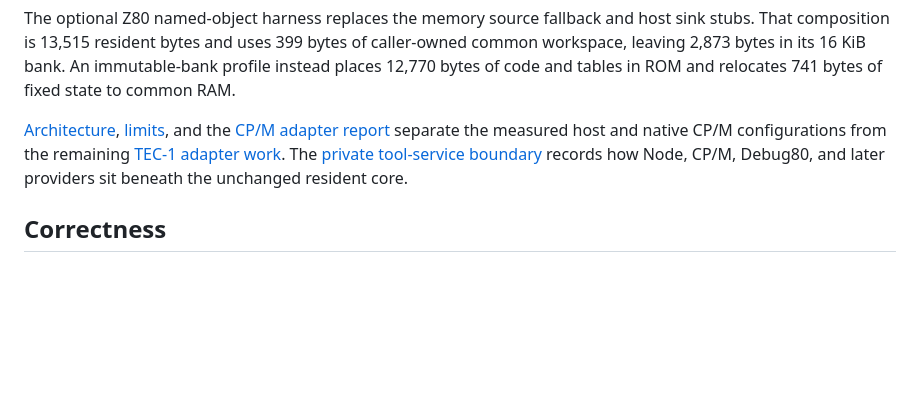
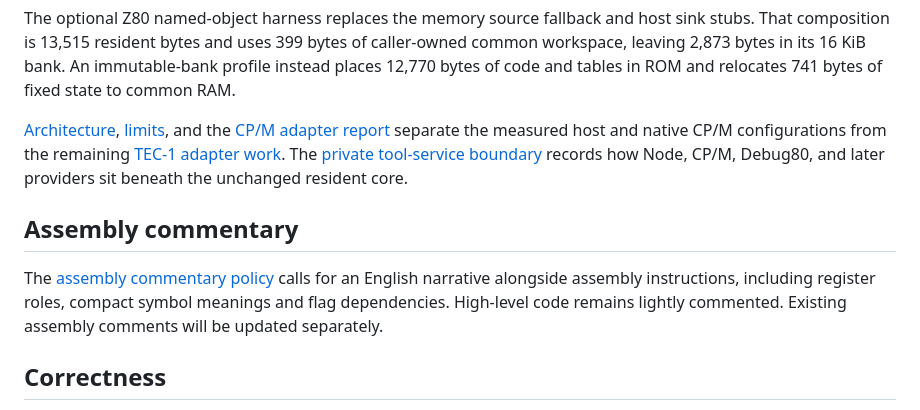
Before and after one commit to jhlagado/atom, a Markdown page: README.md, the part around the change. GitHub-like rendering; blank space fills up the shorter version.

Commit message:
Document assembly commentary policy

```diff
--- a/README.md
+++ b/README.md
@@ -100,6 +100,13 @@ configurations from the remaining [TEC-1 adapter work](docs/tec-1-deployment.md)
 The [private tool-service boundary](docs/tool-services.md) records how Node,
 CP/M, Debug80, and later providers sit beneath the unchanged resident core.
 
+## Assembly commentary
+
+The [assembly commentary policy](docs/assembly-style.md) calls for an English
+narrative alongside assembly instructions, including register roles, compact
+symbol meanings and flag dependencies. High-level code remains lightly
+commented. Existing assembly comments will be updated separately.
+
 ## Correctness
 
 Atom's proof suite covers all 3,445 supported instruction forms, invalid forms,
```
Also changed, not shown: docs/assembly-style.md (added, +62 -0 lines).
